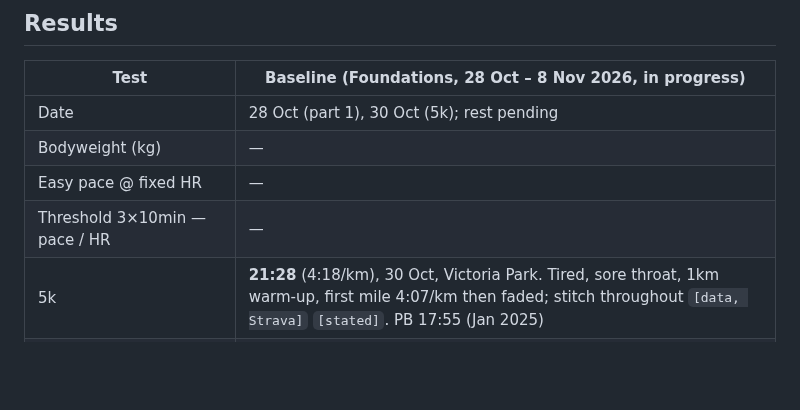
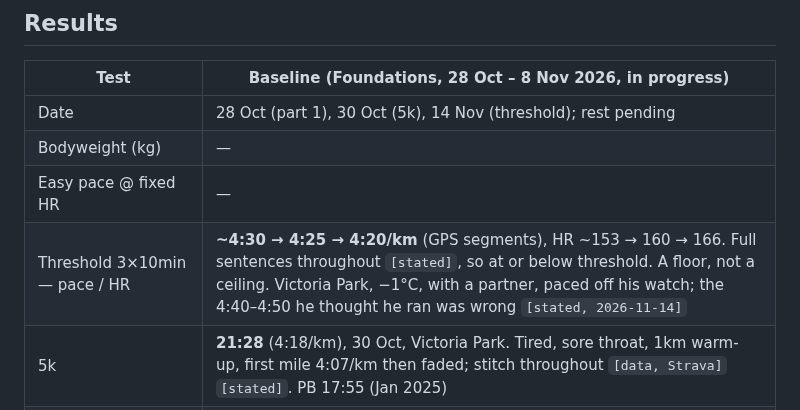
Before and after one commit to strachcity/olavibot, a Markdown page: wiki/tests.md, the part around the change. Drawn GitHub-style; blank space fills up the shorter version.

```diff
--- a/wiki/tests.md
+++ b/wiki/tests.md
@@ -33,10 +33,10 @@ version, so height is approximate.
 
 | Test | Baseline (Foundations, 28 Oct – 8 Nov 2026, in progress) |
 |---|---|
-| Date | 28 Oct (part 1), 30 Oct (5k); rest pending |
+| Date | 28 Oct (part 1), 30 Oct (5k), 14 Nov (threshold); rest pending |
 | Bodyweight (kg) | — |
 | Easy pace @ fixed HR | — |
-| Threshold 3×10min — pace / HR | — |
+| Threshold 3×10min — pace / HR | **~4:30 → 4:25 → 4:20/km** (GPS segments), HR ~153 → 160 → 166. Full sentences throughout `[stated]`, so at or below threshold. A floor, not a ceiling. Victoria Park, −1°C, with a partner, paced off his watch; the 4:40–4:50 he thought he ran was wrong `[stated, 2026-11-14]` |
 | 5k | **21:28** (4:18/km), 30 Oct, Victoria Park. Tired, sore throat, 1km warm-up, first mile 4:07/km then faded; stitch throughout `[data, Strava]` `[stated]`. PB 17:55 (Jan 2025) |
 | Squat e1RM / Deadlift e1RM | — |
 | Heel raise L / R (reps, height start → end, work) | **40 / 43** reps, box edge, start of Session A. No height or work data. Symmetry 93% on reps. Ended on calf cramp, no Achilles pain `[stated, 2026-10-28]` |
```
Also changed, not shown: wiki/log.md (+15 -0 lines).
